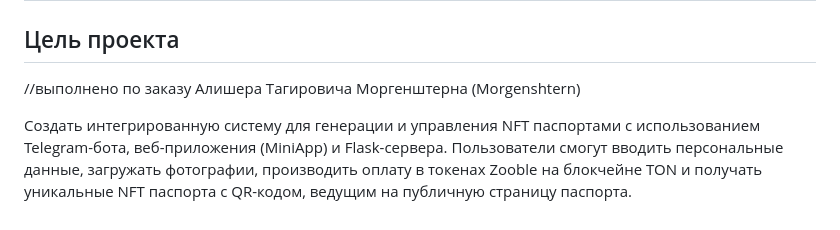
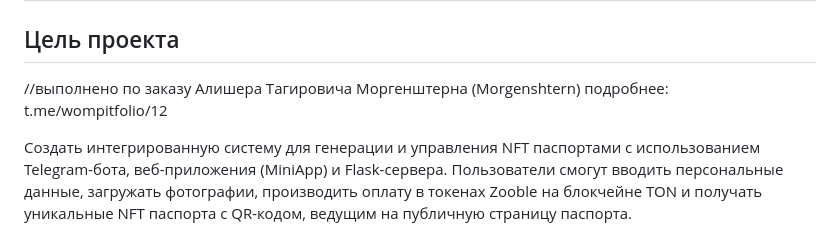
Before and after one commit to wompit/ton_nft_miniapp, a Markdown page: README.md, the part around the change. Rendered like a GitHub page.

```diff
--- a/README.md
+++ b/README.md
@@ -3,6 +3,7 @@
 ## Цель проекта
 
 //выполнено по заказу Алишера Тагировича Моргенштерна (Morgenshtern)
+  подробнее: t.me/wompitfolio/12
 
 Создать интегрированную систему для генерации и управления NFT паспортами с использованием Telegram-бота, веб-приложения (MiniApp) и Flask-сервера. Пользователи смогут вводить персональные данные, загружать фотографии, производить оплату в токенах Zooble на блокчейне TON и получать уникальные NFT паспорта с QR-кодом, ведущим на публичную страницу паспорта.
 
```
